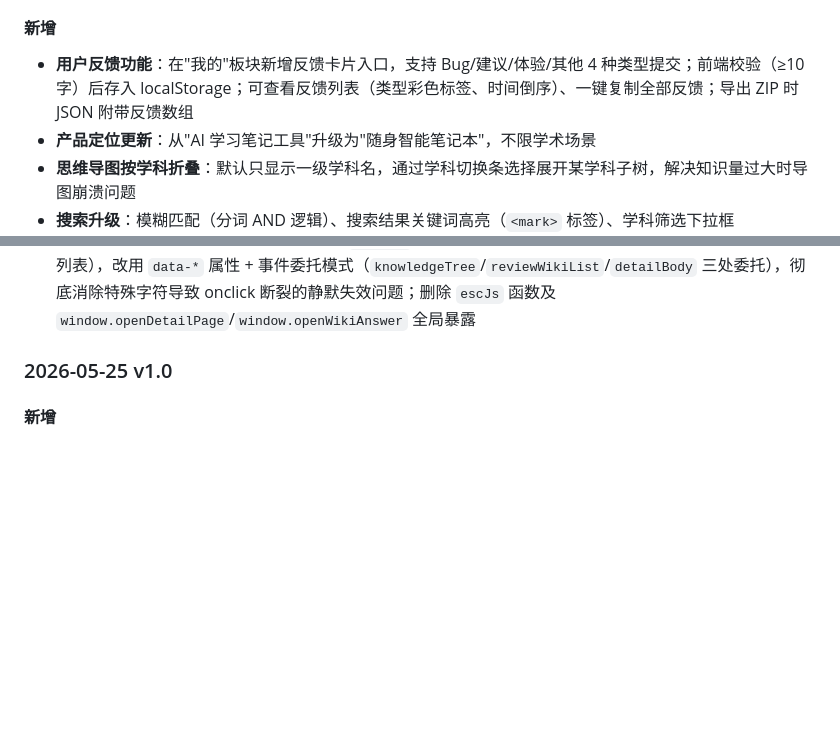
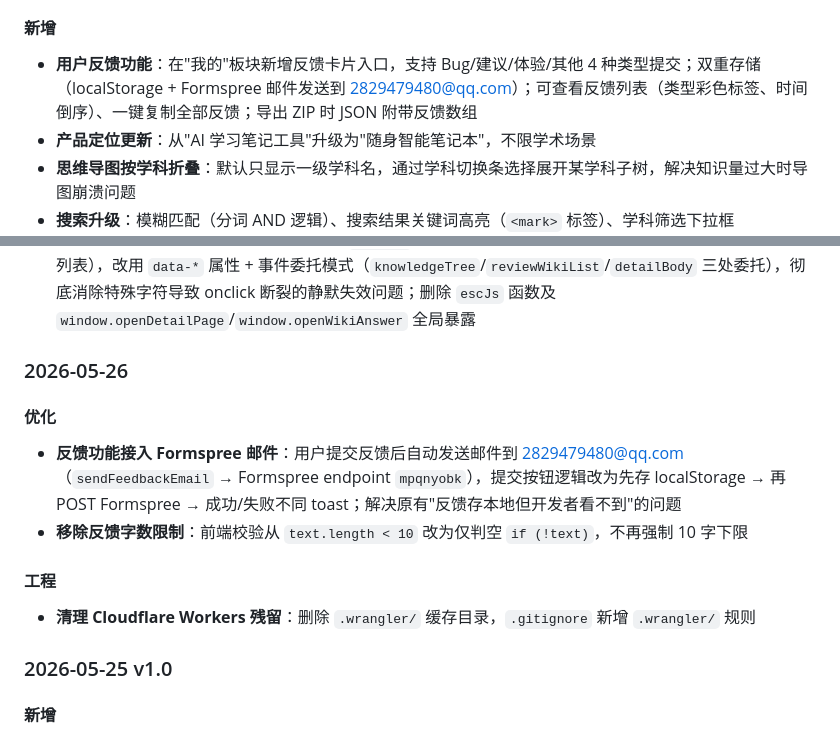
Before and after one commit to jungleG-chin/knowleaf, a Markdown page: V1.0_RELEASE.md, 2 parts joined by grey strips. Rendered like a GitHub page; blank space fills up the shorter version.

Commit message:
反馈功能完善

```diff
--- a/V1.0_RELEASE.md
+++ b/V1.0_RELEASE.md
@@ -72,7 +72,7 @@
 - **人工印记**：全局函数/变量简写化（`escHtml`→`esc`, `highlightText`→`hl`, `renderKnowledgeTree`→`drawTree`, `matchesFilter`→`isMatch`, `callDeepSeek`→`callAI`, `showToast`→`tip` 等 30+ 项）；清理 AI 风格冗余注释；关键 Bug 修复处添加 `// fix:` 标记（IME 输入法、text/summary 重复、事件委托、图片重试）；顶部新增版权声明
 
 #### 新增
-- **用户反馈功能**：在"我的"板块新增反馈卡片入口，支持 Bug/建议/体验/其他 4 种类型提交；前端校验（≥10 字）后存入 localStorage；可查看反馈列表（类型彩色标签、时间倒序）、一键复制全部反馈；导出 ZIP 时 JSON 附带反馈数组
+- **用户反馈功能**：在"我的"板块新增反馈卡片入口，支持 Bug/建议/体验/其他 4 种类型提交；双重存储（localStorage + Formspree 邮件发送到 2829479480@qq.com）；可查看反馈列表（类型彩色标签、时间倒序）、一键复制全部反馈；导出 ZIP 时 JSON 附带反馈数组
 - **产品定位更新**：从"AI 学习笔记工具"升级为"随身智能笔记本"，不限学术场景
 - **思维导图按学科折叠**：默认只显示一级学科名，通过学科切换条选择展开某学科子树，解决知识量过大时导图崩溃问题
 - **搜索升级**：模糊匹配（分词 AND 逻辑）、搜索结果关键词高亮（`<mark>` 标签）、学科筛选下拉框
@@ -101,6 +101,15 @@
 - **修复复习计数刷新跳动**：`totalTarget` 首次计算后固化到 `state.total`，刷新不再重算；`state.done` 在每次答对时同步写入；进度条改用 `totalTarget` 而非 `queue.length`；切换板块时避免重复 `loadReviewSession`
 - **复习计数改为分数制**：`totalTarget` = 每日复习量上限（不再取 min with 到期数）；待复习 = `(target - done) / target` 分子递减；已完成 = `done / target` 分子递增；答错不改变计数；队列耗尽但未达标时显示完成界面并标注"待复习条目不足"；移除"连续天数"和"已掌握"统计卡片
 - **点击事件全面迁移到事件委托**：移除所有 `onclick` 内联属性（搜索卡片、树状条目、复习卡片、关联知识列表），改用 `data-*` 属性 + 事件委托模式（`knowledgeTree`/`reviewWikiList`/`detailBody` 三处委托），彻底消除特殊字符导致 onclick 断裂的静默失效问题；删除 `escJs` 函数及 `window.openDetailPage`/`window.openWikiAnswer` 全局暴露
+
+### 2026-05-26
+
+#### 优化
+- **反馈功能接入 Formspree 邮件**：用户提交反馈后自动发送邮件到 2829479480@qq.com（`sendFeedbackEmail` → Formspree endpoint `mpqnyobk`），提交按钮逻辑改为先存 localStorage → 再 POST Formspree → 成功/失败不同 toast；解决原有"反馈存本地但开发者看不到"的问题
+- **移除反馈字数限制**：前端校验从 `text.length < 10` 改为仅判空 `if (!text)`，不再强制 10 字下限
+
+#### 工程
+- **清理 Cloudflare Workers 残留**：删除 `.wrangler/` 缓存目录，`.gitignore` 新增 `.wrangler/` 规则
 
 ### 2026-05-25 v1.0
 
```
